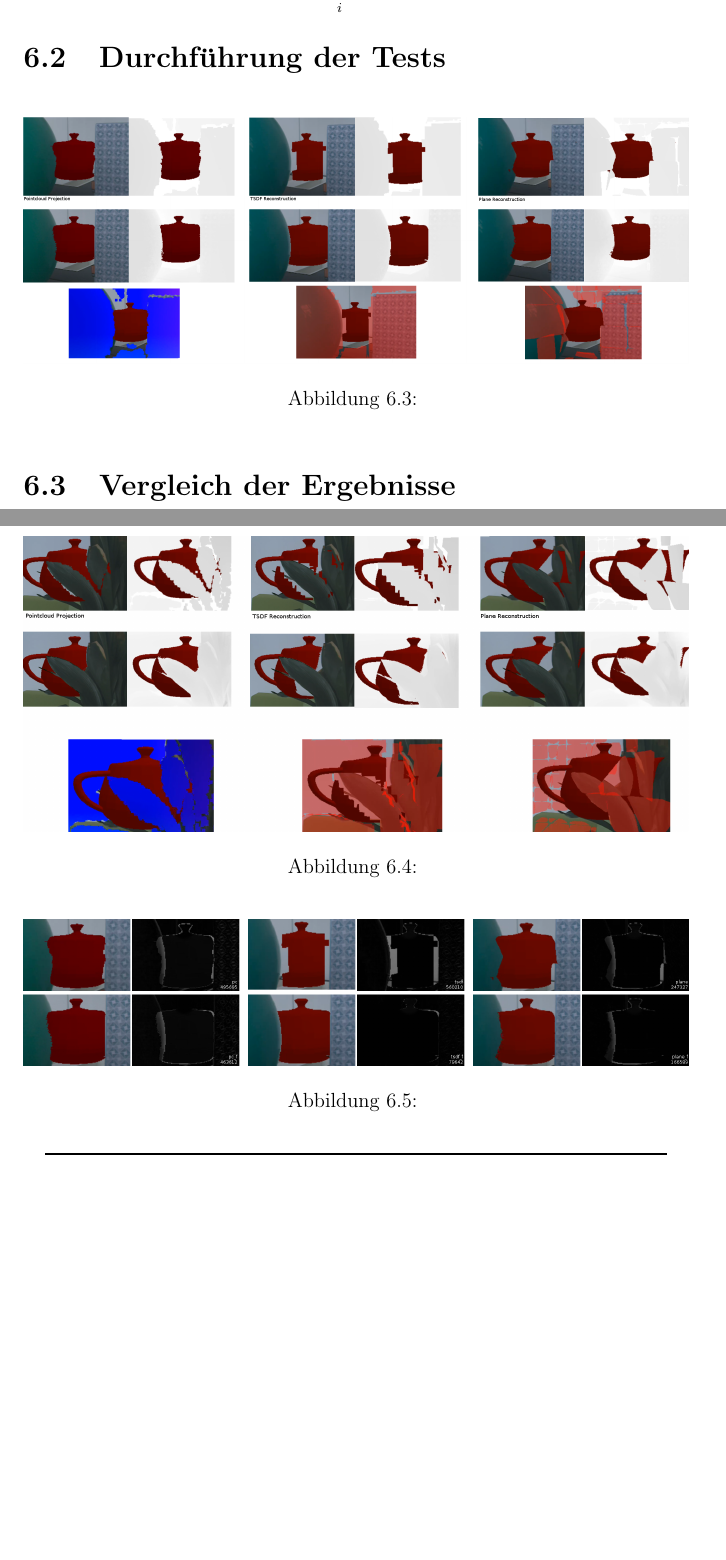
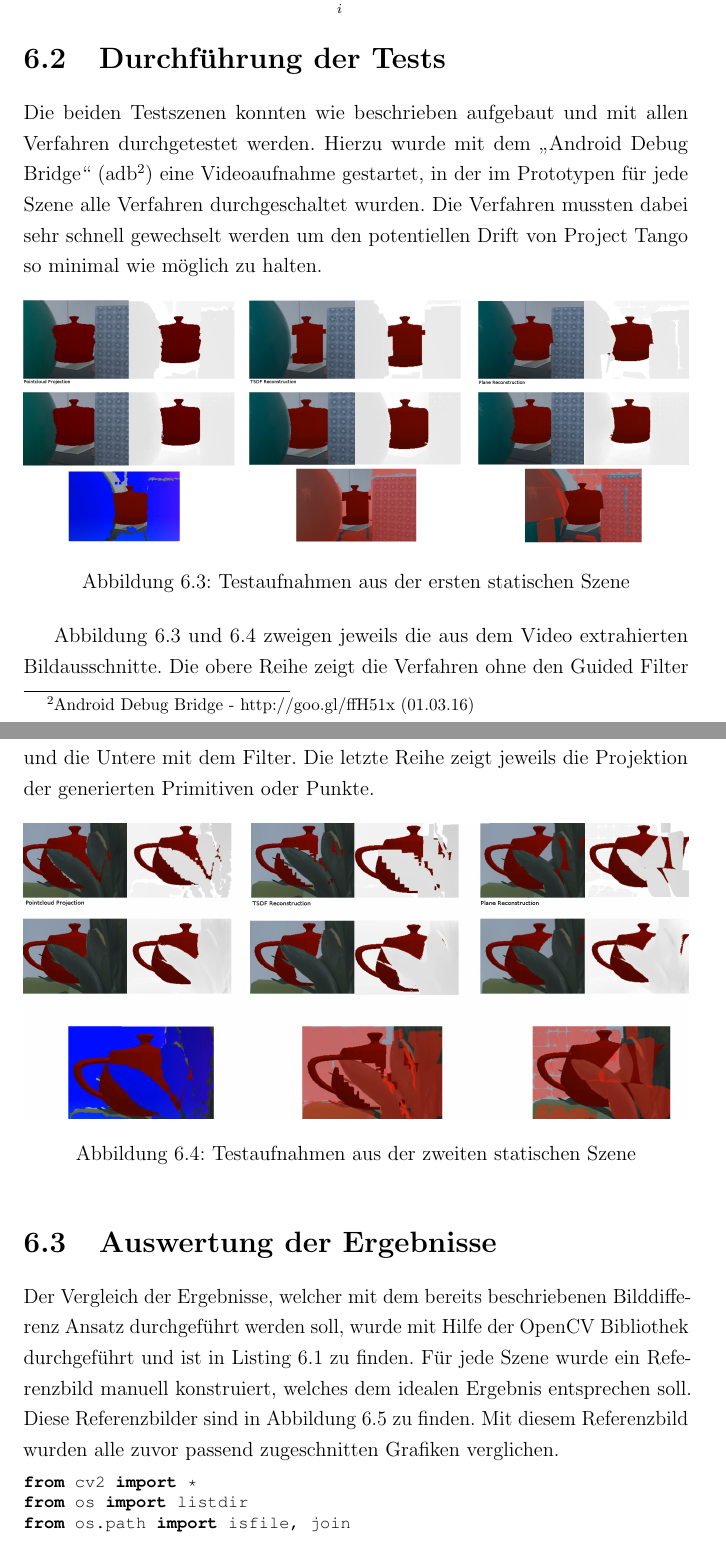
Before and after one commit to stetro/masterthesis, a LaTeX thesis (main.tex, which reads content/evaluation.tex): two parts of pages 56 and 57 of 67 before the commit and two parts of pages 56 and 57 of 69 after it, joined at a grey line, cut so that both start at the same text, the shorter picture padded with empty space. Compiled offline with pdfLaTeX.

Commit message:
add some evaluation content

```diff
--- a/content/evaluation.tex
+++ b/content/evaluation.tex
@@ -34,20 +34,33 @@ d = \sum_i |p_i-q_i|
 
 \section{Durchführung der Tests}
 
-
+Die beiden Testszenen konnten wie beschrieben aufgebaut und mit allen Verfahren durchgetestet werden. Hierzu wurde mit dem \enquote{Android Debug Bridge} (adb\footnote{Android Debug Bridge - http://goo.gl/ffH51x (01.03.16)}) eine Videoaufnahme gestartet, in der im Prototypen für jede Szene alle Verfahren durchgeschaltet wurden. Die Verfahren mussten dabei sehr schnell gewechselt werden um den potentiellen Drift von Project Tango so minimal wie möglich zu halten.
 
 \begin{figure}[h]
   \centering
 	\includegraphics[width=1.0\textwidth]{content/images/evaluation/static_occlusion.png}
-  \caption{}
+  \caption{Testaufnahmen aus der ersten statischen Szene}
   \label{fig:static_occlusion}
 \end{figure}
+
+Abbildung \ref{fig:static_occlusion} und \ref{fig:plant_occlusion} zweigen jeweils die aus dem Video extrahierten Bildausschnitte. Die obere Reihe zeigt die Verfahren ohne den Guided Filter und die Untere mit dem Filter. Die letzte Reihe zeigt jeweils die Projektion der generierten Primitiven oder Punkte.
 
 \begin{figure}[h]
   \centering
 	\includegraphics[width=1.0\textwidth]{content/images/evaluation/plant_occlusion.png}
-  \caption{}
+  \caption{Testaufnahmen aus der zweiten statischen Szene}
   \label{fig:plant_occlusion}
 \end{figure}
 
-\section{Vergleich der Ergebnisse}
+\section{Auswertung der Ergebnisse}
+
+Der Vergleich der Ergebnisse, welcher mit dem bereits beschriebenen Bilddifferenz Ansatz durchgeführt werden soll, wurde mit Hilfe der OpenCV Bibliothek durchgeführt und ist in Listing \ref{lst:compare} zu finden. Für jede Szene wurde ein Referenzbild manuell konstruiert, welches dem idealen Ergebnis entsprechen soll. Diese Referenzbilder sind in Abbildung \ref{fig:reference} zu finden. Mit diesem Referenzbild wurden alle zuvor passend zugeschnitten Grafiken verglichen.
+
+
+\begin{lstlisting}[mathescape,caption=Implementierung der Bilddifferenz, label=lst:compare, language=Python]
+from cv2 import *
+from os import listdir
+from os.path import isfile, join
+
+
+reference_path = "reference.png"
```
Also changed, not shown: content/03_optimization/guided_filtering.tex (+1 -1 lines), content/images/evaluation/reference-1.png (deleted), content/images/evaluation/reference-2.png (deleted), content/images/evaluation/reference.png (added), content/evaluation.tex (22 more changed lines).
